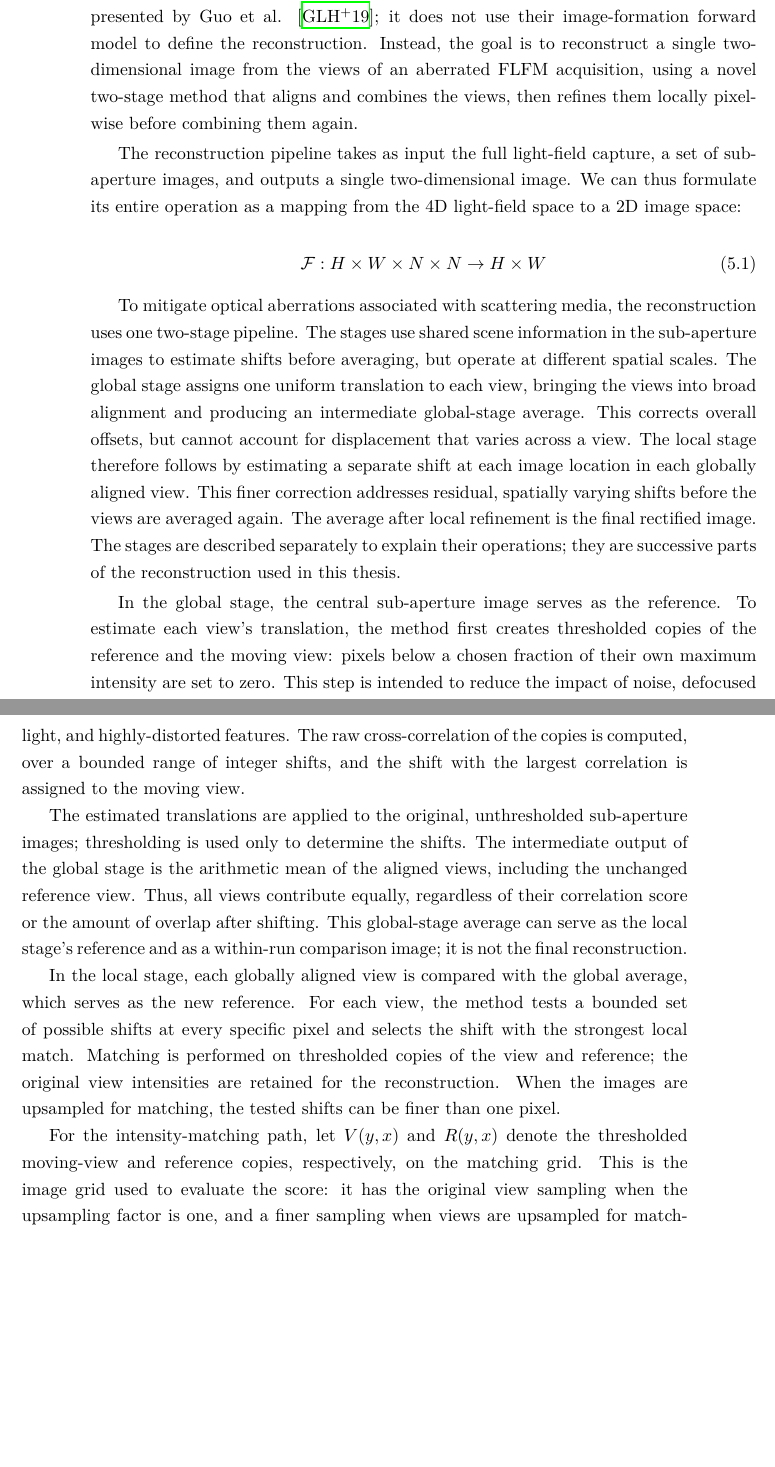
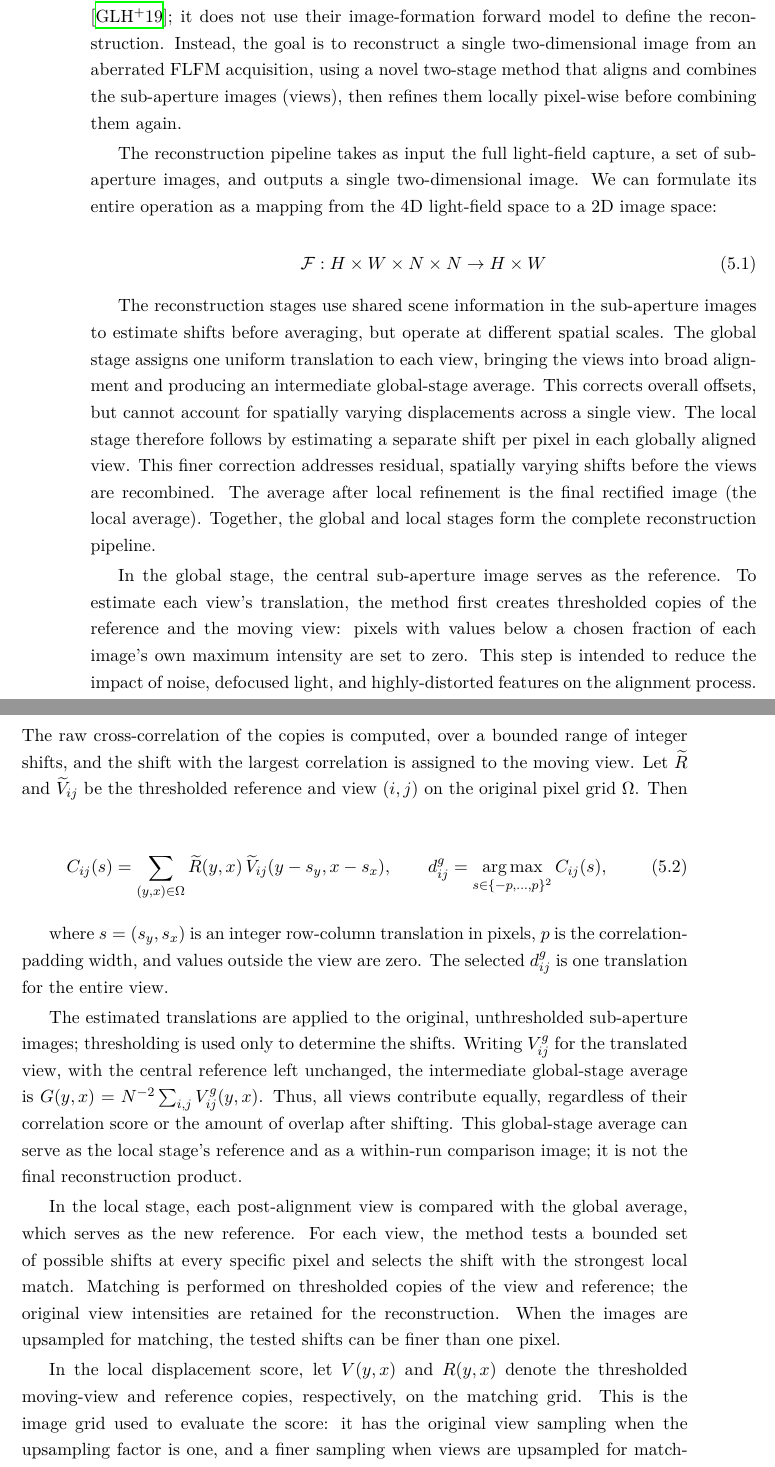
Before and after one commit to itai-osiroff/FLFM-Thesis, a LaTeX thesis (overleaf/thesis.tex, which reads overleaf/main/05_reconstruction_method.tex): two parts of pages 21 and 22 of 45, joined at a grey line, cut so that both start at the same text, the shorter picture padded with empty space. Compiled offline with XeLaTeX.

Commit message:
docs: refine reconstruction method description and clarify image processing steps

```diff
--- a/overleaf/main/05_reconstruction_method.tex
+++ b/overleaf/main/05_reconstruction_method.tex
@@ -1,23 +1,30 @@
 \chapter{Reconstruction Method}
 
-Classical light-field rendering combines and resamples captured sub-aperture images (views) to synthesize a view from a new viewpoint \cite{levoyHanrahanLightFieldRendering2023}. This thesis draws on that view-combination idea and on the FLFM system design and mathematical description presented by Guo et al. \cite{guo2019fourierLightField}; it does not use their image-formation forward model to define the reconstruction. Instead, the goal is to reconstruct a single two-dimensional image from the views of an aberrated FLFM acquisition, using a novel two-stage method that aligns and combines the views, then refines them locally pixel-wise before combining them again.
+Classical light-field rendering combines and resamples captured sub-aperture images to synthesize new views \cite{levoyHanrahanLightFieldRendering2023}. This thesis draws on that image-combination idea and on the FLFM system design and mathematical description presented by Guo et al. \cite{guo2019fourierLightField}; it does not use their image-formation forward model to define the reconstruction. Instead, the goal is to reconstruct a single two-dimensional image from an aberrated FLFM acquisition, using a novel two-stage method that aligns and combines the sub-aperture images (views), then refines them locally pixel-wise before combining them again.
 
-The reconstruction pipeline takes as input the full light-field capture, a set of sub-aperture images, and outputs a single two-dimensional image. We can thus formulate its entire operation as a mapping from the 4D light-field space to a 2D image space:
+The reconstruction pipeline takes as input the full light-field capture, a set of sub-aperture images, and outputs a single two-dimensional image. We can formulate its entire operation as a mapping from the 4D light-field space to a 2D image space:
 
 \begin{equation}
     \mathcal{F}: H \times W \times N \times N \rightarrow H \times W
 \end{equation}
 
-To mitigate optical aberrations associated with scattering media, the reconstruction uses one two-stage pipeline. The stages use shared scene information in the sub-aperture images to estimate shifts before averaging, but operate at different spatial scales. The global stage assigns one uniform translation to each view, bringing the views into broad alignment and producing an intermediate global-stage average. This corrects overall offsets, but cannot account for displacement that varies across a view. The local stage therefore follows by estimating a separate shift at each image location in each globally aligned view. This finer correction addresses residual, spatially varying shifts before the views are averaged again. The average after local refinement is the final rectified image. The stages are described separately to explain their operations; they are successive parts of the reconstruction used in this thesis.
+The reconstruction stages use shared scene information in the sub-aperture images to estimate shifts before averaging, but operate at different spatial scales. The global stage assigns one uniform translation to each view, bringing the views into broad alignment and producing an intermediate global-stage average. This corrects overall offsets, but cannot account for spatially varying displacements across a single view. The local stage therefore follows by estimating a separate shift per pixel in each globally aligned view. This finer correction addresses residual, spatially varying shifts before the views are recombined. The average after local refinement is the final rectified image (the local average). Together, the global and local stages form the complete reconstruction pipeline.
 
-In the global stage, the central sub-aperture image serves as the reference. To estimate each view's translation, the method first creates thresholded copies of the reference and the moving view: pixels below a chosen fraction of their own maximum intensity are set to zero. This step is intended to reduce the impact of noise, defocused light, and highly-distorted features. The raw cross-correlation of the copies is computed, over a bounded range of integer shifts, and the shift with the largest correlation is assigned to the moving view.
+In the global stage, the central sub-aperture image serves as the reference. To estimate each view's translation, the method first creates thresholded copies of the reference and the moving view: pixels with values below a chosen fraction of each image's own maximum intensity are set to zero. This step is intended to reduce the impact of noise, defocused light, and highly-distorted features on the alignment process. The raw cross-correlation of the copies is computed, over a bounded range of integer shifts, and the shift with the largest correlation is assigned to the moving view. Let $\widetilde R$ and $\widetilde V_{ij}$ be the thresholded reference and view $(i,j)$ on the original pixel grid $\Omega$. Then
 
-The estimated translations are applied to the original, unthresholded sub-aperture images; thresholding is used only to determine the shifts. The intermediate output of the global stage is the arithmetic mean of the aligned views, including the unchanged reference view. Thus, all views contribute equally, regardless of their correlation score or the amount of overlap after shifting. This global-stage average can serve as the local stage's reference and as a within-run comparison image; it is not the final reconstruction.
+\begin{equation}
+    C_{ij}(s)=\sum_{(y,x)\in\Omega}\widetilde R(y,x)\,\widetilde V_{ij}(y-s_y,x-s_x),
+    \qquad d^g_{ij}=\operatorname*{arg\,max}_{s\in\{-p,\ldots,p\}^2} C_{ij}(s),
+\end{equation}
 
-In the local stage, each globally aligned view is compared with the global average, which serves as the new reference. For each view, the method tests a bounded set of possible shifts at every specific pixel and selects the shift with the strongest local match. Matching is performed on thresholded copies of the view and reference; the original view intensities are retained for the reconstruction. When the images are upsampled for matching, the tested shifts can be finer than one pixel.
+where $s=(s_y,s_x)$ is an integer row-column translation in pixels, $p$ is the correlation-padding width, and values outside the view are zero. The selected $d^g_{ij}$ is one translation for the entire view.
 
-For the intensity-matching path, let $V(y,x)$ and $R(y,x)$ denote the
-thresholded moving-view and reference copies, respectively, on the matching
+The estimated translations are applied to the original, unthresholded sub-aperture images; thresholding is used only to determine the shifts. Writing $V^g_{ij}$ for the translated view, with the central reference left unchanged, the intermediate global-stage average is $G(y,x)=N^{-2}\sum_{i,j}V^g_{ij}(y,x)$. Thus, all views contribute equally, regardless of their correlation score or the amount of overlap after shifting. This global-stage average can serve as the local stage's reference and as a within-run comparison image; it is not the final reconstruction product.
+
+In the local stage, each post-alignment view is compared with the global average, which serves as the new reference. For each view, the method tests a bounded set of possible shifts at every specific pixel and selects the shift with the strongest local match. Matching is performed on thresholded copies of the view and reference; the original view intensities are retained for the reconstruction. When the images are upsampled for matching, the tested shifts can be finer than one pixel.
+
+In the local displacement score, let $V(y,x)$ and
+$R(y,x)$ denote the thresholded moving-view and reference copies, respectively, on the matching
 grid. This is the image grid used to evaluate the score: it has the original
 view sampling when the upsampling factor is one, and a finer sampling when
 views are upsampled for matching. For candidate displacement
```
Also changed, not shown: overleaf/main/05_reconstruction_method.tex (2 more changed lines).
